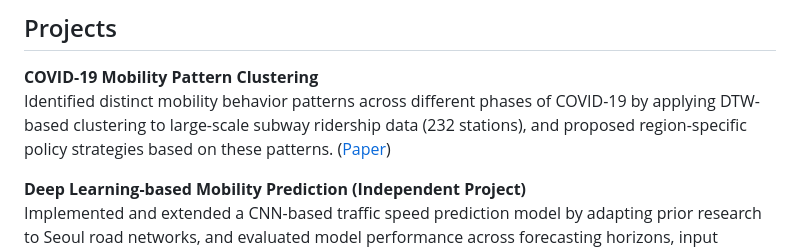
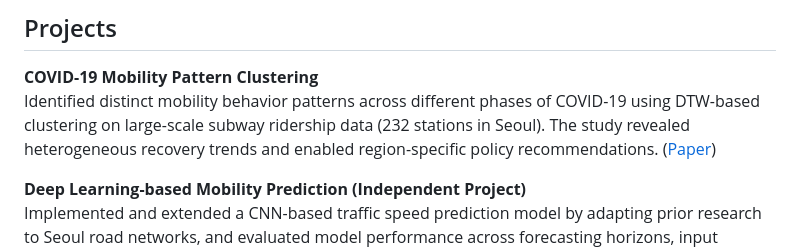
Before and after one commit to Junghee01/jungheekim.github.io, a Markdown page: index.md, the part around the change. Rendered like a GitHub page.

```diff
--- a/index.md
+++ b/index.md
@@ -22,7 +22,7 @@ I am interested in developing data-driven and learning-based approaches for tran
 ## Projects
 
 **COVID-19 Mobility Pattern Clustering**
-Identified distinct mobility behavior patterns across different phases of COVID-19 by applying DTW-based clustering to large-scale subway ridership data (232 stations), and proposed region-specific policy strategies based on these patterns. ([Paper](https://www.jkst.or.kr/media/sites/kst/2025-043-01/N0210430102/N0210430102.pdf))
+Identified distinct mobility behavior patterns across different phases of COVID-19 using DTW-based clustering on large-scale subway ridership data (232 stations in Seoul). The study revealed heterogeneous recovery trends and enabled region-specific policy recommendations. ([Paper](https://www.jkst.or.kr/media/sites/kst/2025-043-01/N0210430102/N0210430102.pdf))
 
 **Deep Learning-based Mobility Prediction (Independent Project)**
 Implemented and extended a CNN-based traffic speed prediction model by adapting prior research to Seoul road networks, and evaluated model performance across forecasting horizons, input settings, and network depth.([GitHub](https://github.com/junghee01/data-science-portfolio))
```
